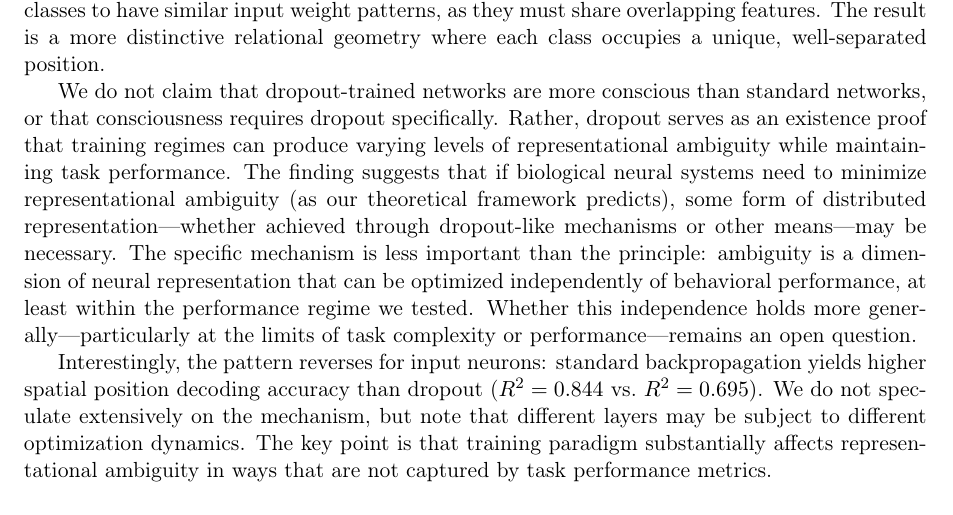
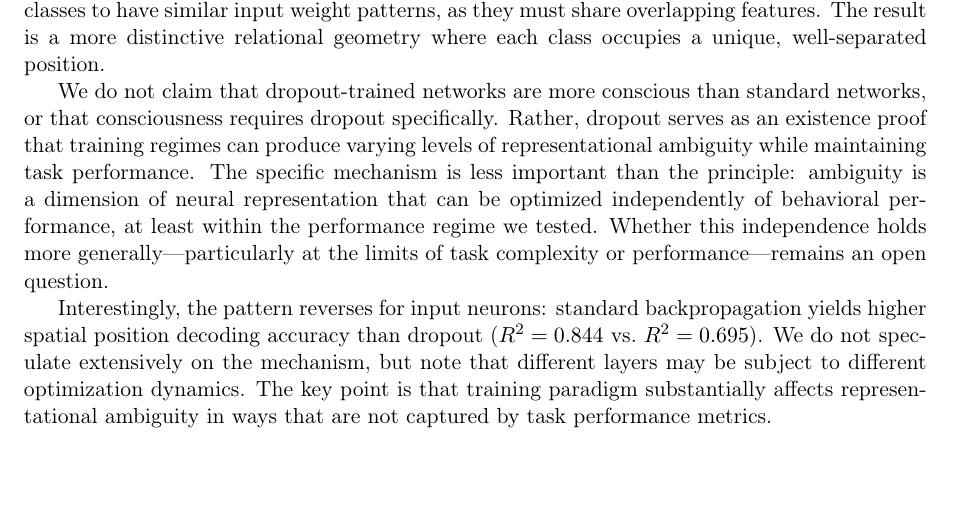
Before and after one commit to entropicbloom/consciousness, a LaTeX paper (paper/main.tex, which reads paper/discussion.tex): part of page 11 of 15, cut so that both start at the same text, the shorter picture padded with empty space. Compiled offline with pdfLaTeX.

Commit message:
removed unnecessary sentence form discussion

```diff
--- a/paper/discussion.tex
+++ b/paper/discussion.tex
@@ -24,7 +24,7 @@ A striking finding is that dropout training produces dramatically more unambiguo
 
 Intuitively, dropout encourages distributed representations by preventing reliance on single-neuron pathways \citep{baldi2013understanding}. This forces output neurons representing similar classes to have similar input weight patterns, as they must share overlapping features. The result is a more distinctive relational geometry where each class occupies a unique, well-separated position.
 
-We do not claim that dropout-trained networks are more conscious than standard networks, or that consciousness requires dropout specifically. Rather, dropout serves as an existence proof that training regimes can produce varying levels of representational ambiguity while maintaining task performance. The finding suggests that if biological neural systems need to minimize representational ambiguity (as our theoretical framework predicts), some form of distributed representation—whether achieved through dropout-like mechanisms or other means—may be necessary. The specific mechanism is less important than the principle: ambiguity is a dimension of neural representation that can be optimized independently of behavioral performance, at least within the performance regime we tested. Whether this independence holds more generally—particularly at the limits of task complexity or performance—remains an open question.
+We do not claim that dropout-trained networks are more conscious than standard networks, or that consciousness requires dropout specifically. Rather, dropout serves as an existence proof that training regimes can produce varying levels of representational ambiguity while maintaining task performance. The specific mechanism is less important than the principle: ambiguity is a dimension of neural representation that can be optimized independently of behavioral performance, at least within the performance regime we tested. Whether this independence holds more generally—particularly at the limits of task complexity or performance—remains an open question.
 
 Interestingly, the pattern reverses for input neurons: standard backpropagation yields higher spatial position decoding accuracy than dropout ($R^2 = 0.844$ vs.\ $R^2 = 0.695$). We do not speculate extensively on the mechanism, but note that different layers may be subject to different optimization dynamics. The key point is that training paradigm substantially affects representational ambiguity in ways that are not captured by task performance metrics.
 
```
